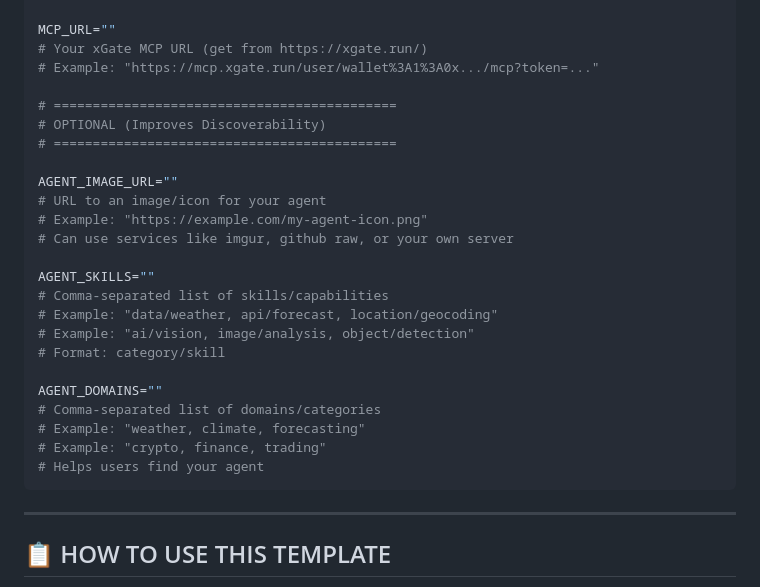
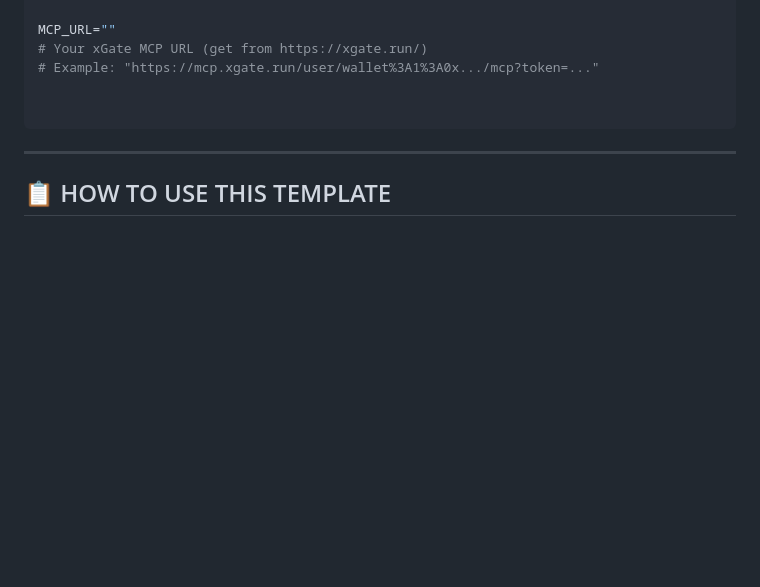
Before and after one commit to Calcutatator/daydreams-agent-templates, a Markdown page: AGENT_CREATION_TEMPLATE.md, the part around the change. Drawn GitHub-style; blank space fills up the shorter version.

````diff
--- a/AGENT_CREATION_TEMPLATE.md
+++ b/AGENT_CREATION_TEMPLATE.md
@@ -57,26 +57,7 @@ MCP_URL=""
 # Your xGate MCP URL (get from https://xgate.run/)
 # Example: "https://mcp.xgate.run/user/wallet%3A1%3A0x.../mcp?token=..."
 
-# ============================================
-# OPTIONAL (Improves Discoverability)
-# ============================================
 
-AGENT_IMAGE_URL=""
-# URL to an image/icon for your agent
-# Example: "https://example.com/my-agent-icon.png"
-# Can use services like imgur, github raw, or your own server
-
-AGENT_SKILLS=""
-# Comma-separated list of skills/capabilities
-# Example: "data/weather, api/forecast, location/geocoding"
-# Example: "ai/vision, image/analysis, object/detection"
-# Format: category/skill
-
-AGENT_DOMAINS=""
-# Comma-separated list of domains/categories
-# Example: "weather, climate, forecasting"
-# Example: "crypto, finance, trading"
-# Helps users find your agent
 ```
 
 ---
````
